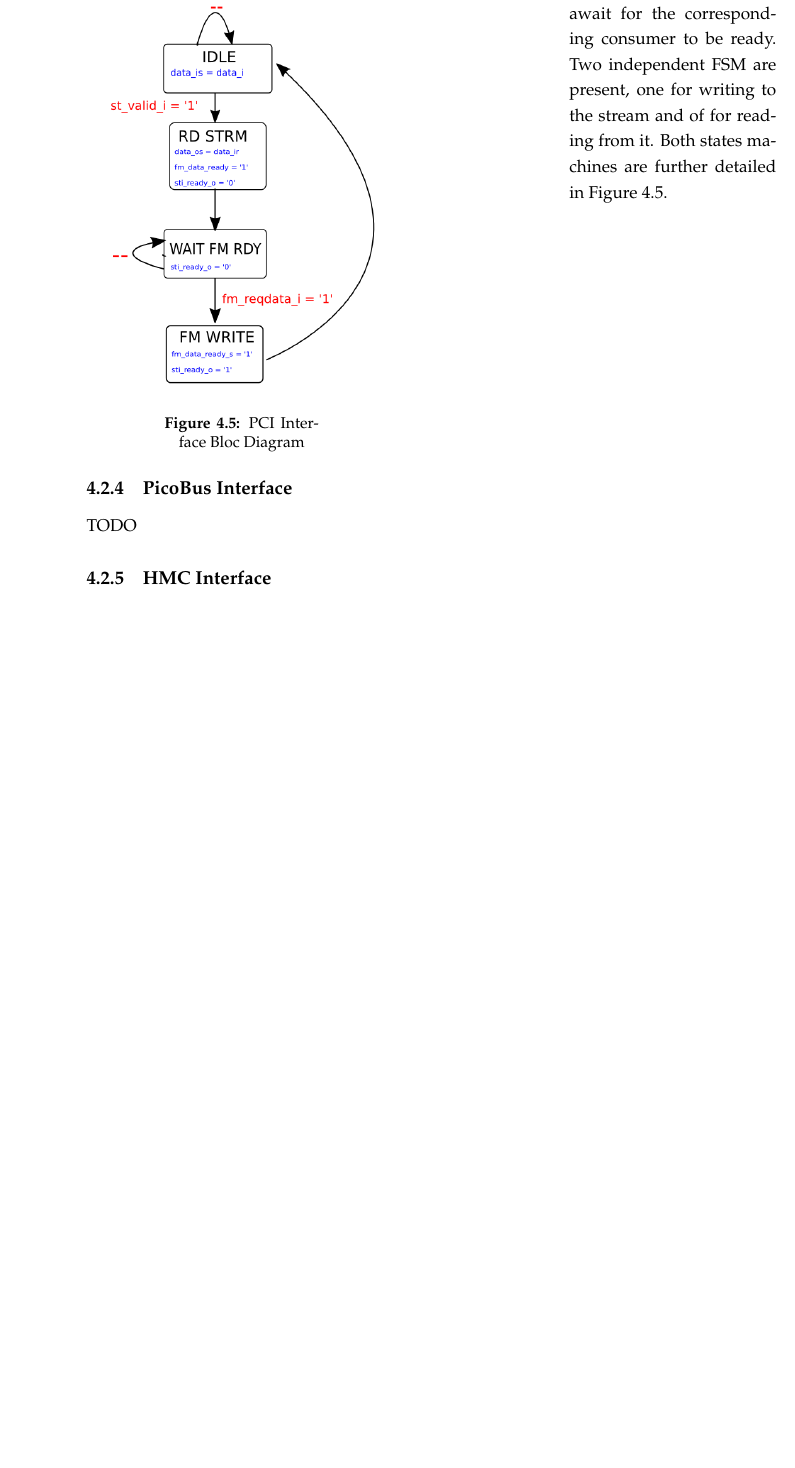
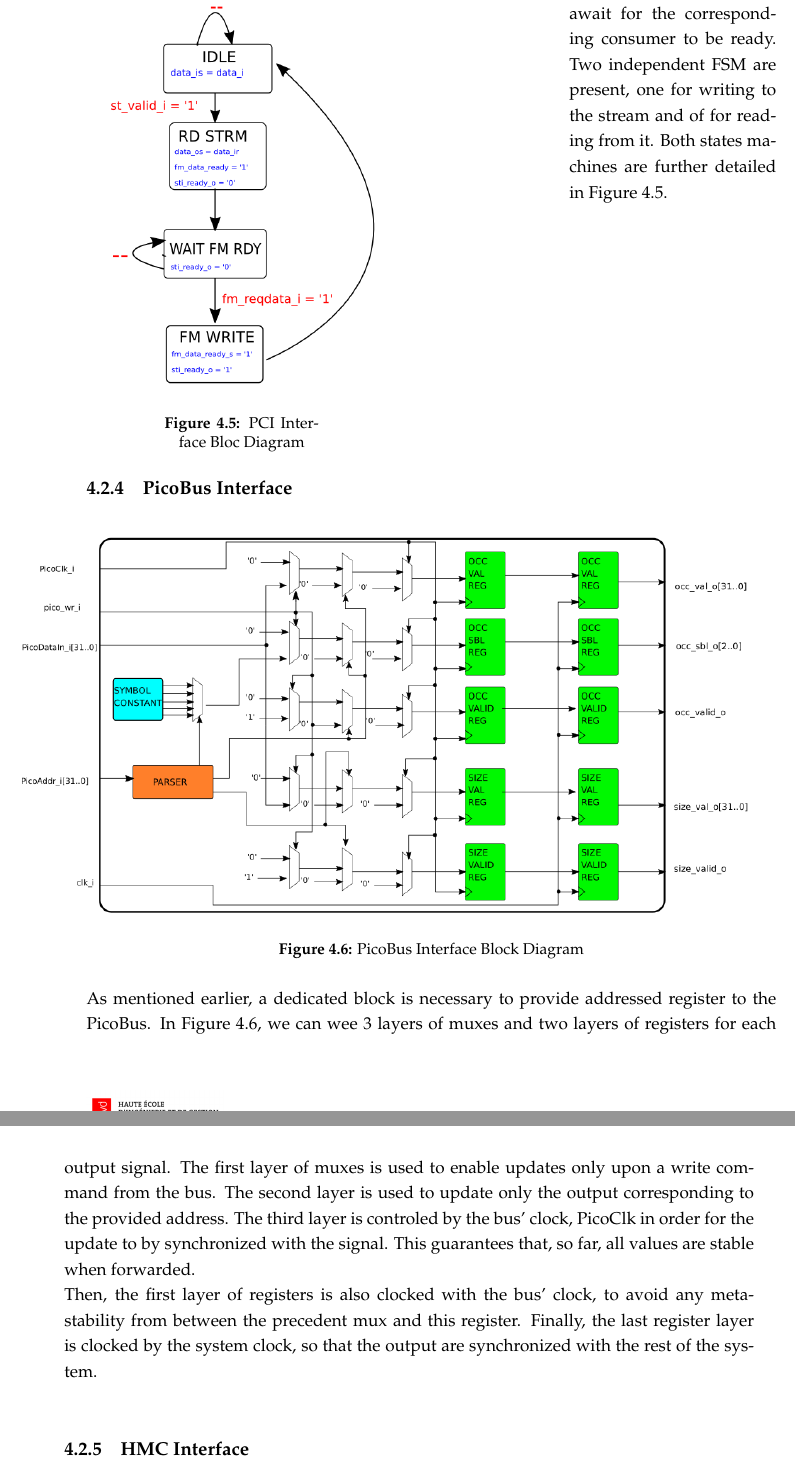
Before and after one commit to X4l1b1/TB_Report, a LaTeX thesis (main.tex, which reads Chapters/Chapter4.tex): part of page 44 of 78 before the commit and two parts of pages 44 and 45 of 78 after it, the two joined at a grey line, cut so that both start at the same text, the shorter picture padded with empty space. Compiled offline with pdfLaTeX.

Commit message:
Updates from ShareLaTeX

```diff
--- a/Chapters/Chapter4.tex
+++ b/Chapters/Chapter4.tex
@@ -105,7 +105,17 @@ This bloc keeps the received data into registers, await for the corresponding co
 
 
 \subsection{PicoBus Interface}
-TODO
+\begin{figure}[H]
+    \centering
+    \hspace*{-20mm}\includegraphics[scale = 0.5]{Figures/REG_DIAG.png}
+    \caption{PicoBus Interface Block Diagram}
+    \label{fig:REG_DIAG}
+\end{figure}
+
+As mentioned earlier, a dedicated block is necessary to provide addressed register to the PicoBus. In Figure \ref{fig:REG_DIAG}, we can wee 3 layers of muxes and two layers of registers for each output signal. The first layer of muxes is used to enable updates only upon a write command from the bus. The second layer is used to update only the output corresponding to the provided address. The third layer is controled by the bus' clock, PicoClk in order for the update to by synchronized with the signal. This guarantees that, so far, all values are stable when forwarded. \\
+Then, the first layer of registers is also clocked with the bus' clock, to avoid any meta-stability from between the precedent mux and this register. Finally, the last register layer is clocked by the system clock, so that the output are synchronized with the rest of the system. \\
+
+
 \subsection{HMC Interface}
 
 \begin{figure}[H]
```
Also changed, not shown: Chapters/Conclusion.tex (+1 -1 lines).
